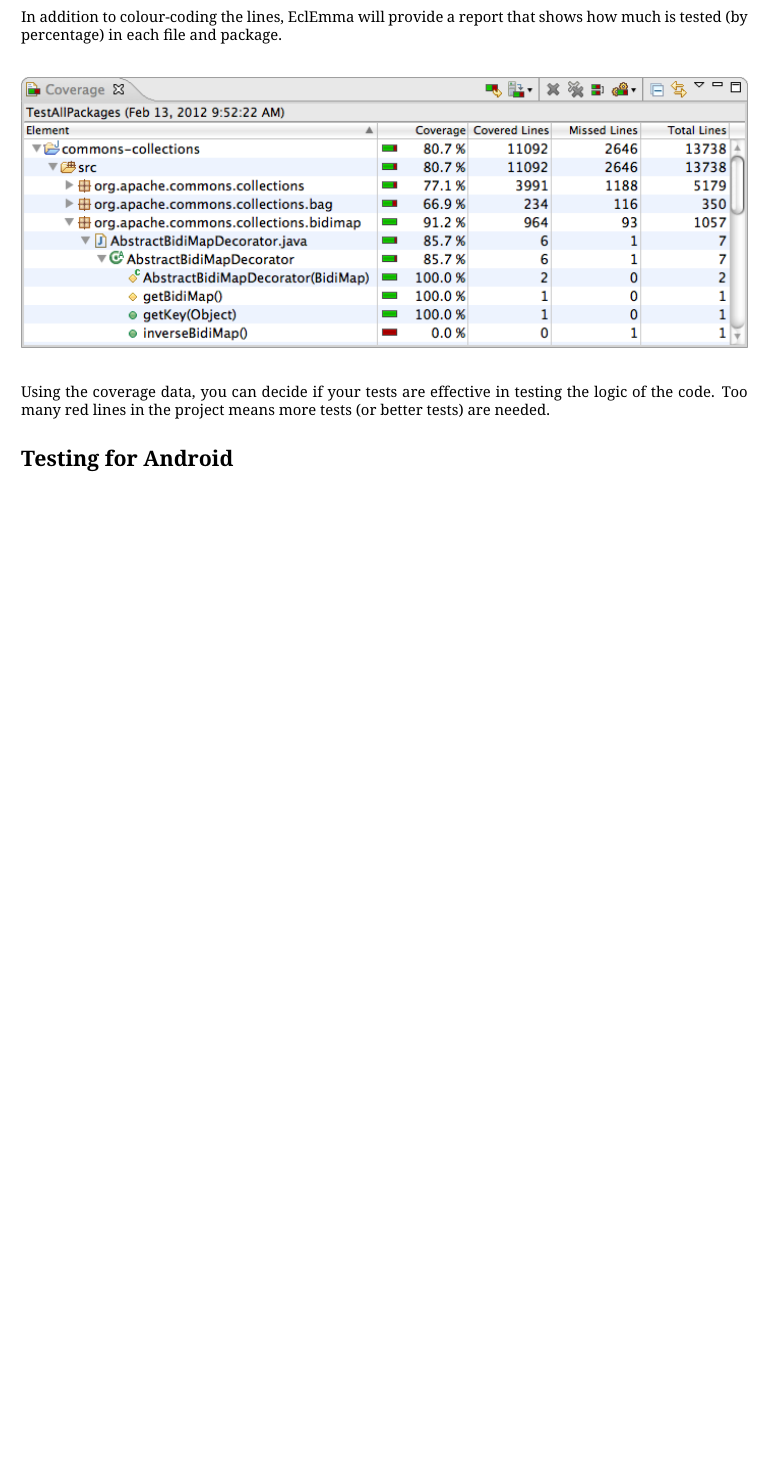
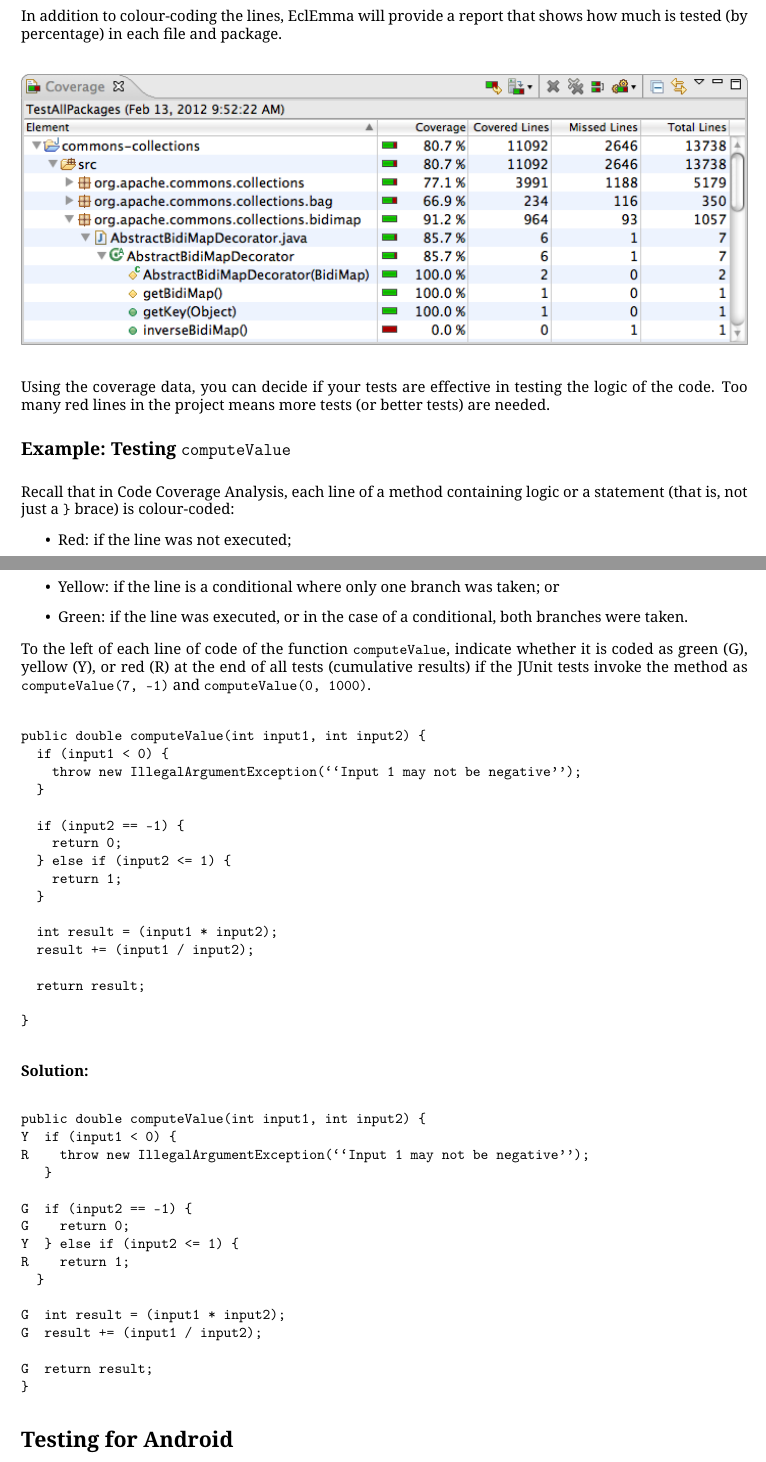
Before and after one commit to jzarnett/ece155, a LaTeX document (lectures/L16.tex): part of page 2 of 6 before the commit and two parts of pages 2 and 3 of 7 after it, the two joined at a grey line, cut so that both start at the same text, the shorter picture padded with empty space. Compiled offline with pdfLaTeX.

Commit message:
Lecture 16 : Example added

```diff
--- a/lectures/L16.tex
+++ b/lectures/L16.tex
@@ -45,6 +45,63 @@ In addition to colour-coding the lines, EclEmma will provide a report that shows
 \end{center}
 
 Using the coverage data, you can decide if your tests are effective in testing the logic of the code. Too many red lines in the project means more tests (or better tests) are needed.
+
+\subsection*{Example: Testing \texttt{computeValue}}
+
+Recall that in Code Coverage Analysis, each line of a method containing logic or a statement (that is, not just a \texttt{\}} brace) is colour-coded:
+\vspace{-1em}
+\begin{itemize}
+\item Red: if the line was not executed;
+\item Yellow: if the line is a conditional where only one branch was taken;
+or
+\item Green: if the line was executed, or in the case of a conditional, both branches were taken.
+\end{itemize}
+\vspace{-1em}
+To the left of each line of code of the function \texttt{computeValue}, indicate whether it is coded as green (G), yellow (Y), or red (R) at the end of all tests (cumulative results) if the JUnit tests invoke the method as \texttt{computeValue(7, -1)} and \texttt{computeValue(0, 1000)}.
+
+\begin{verbatim}
+public double computeValue(int input1, int input2) {
+  if (input1 < 0) {
+    throw new IllegalArgumentException(``Input 1 may not be negative'');
+  }
+
+  if (input2 == -1) {
+    return 0;
+  } else if (input2 <= 1) {
+    return 1;
+  }
+
+  int result = (input1 * input2);
+  result += (input1 / input2);
+
+  return result;
+
+}
+\end{verbatim}
+
+\paragraph{Solution:}
+
+\begin{verbatim}
+public double computeValue(int input1, int input2) {
+Y  if (input1 < 0) {
+R    throw new IllegalArgumentException(``Input 1 may not be negative'');
+   }
+
+G  if (input2 == -1) {
+G    return 0;
+Y  } else if (input2 <= 1) {
+R    return 1;
+  }
+
+G  int result = (input1 * input2);
+G  result += (input1 / input2);
+
+G  return result;
+}
+\end{verbatim}
+
+
+
 
 \section*{Testing for Android}
 
```
Also changed, not shown: lectures/L16-slides.tex (+51 -0 lines).
